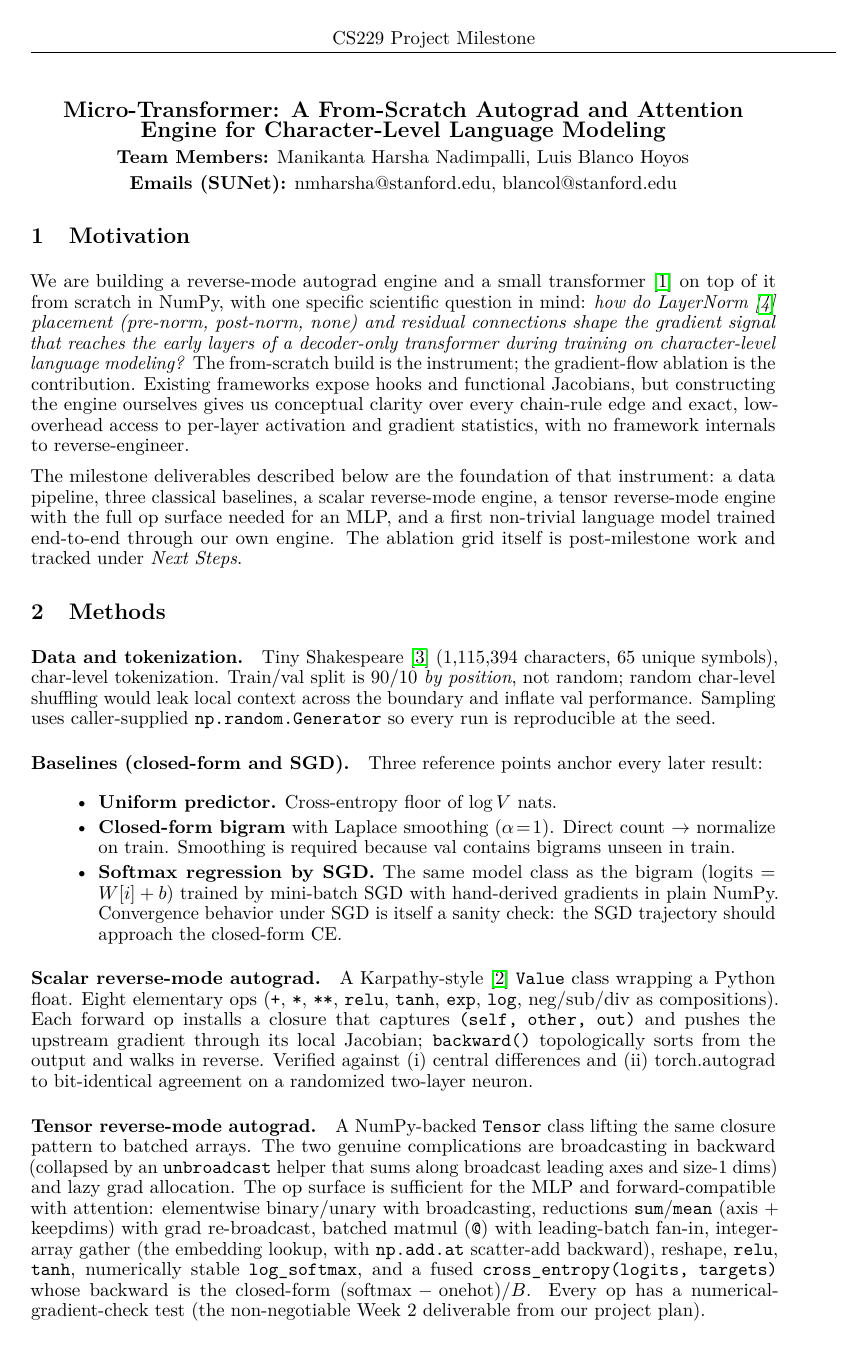
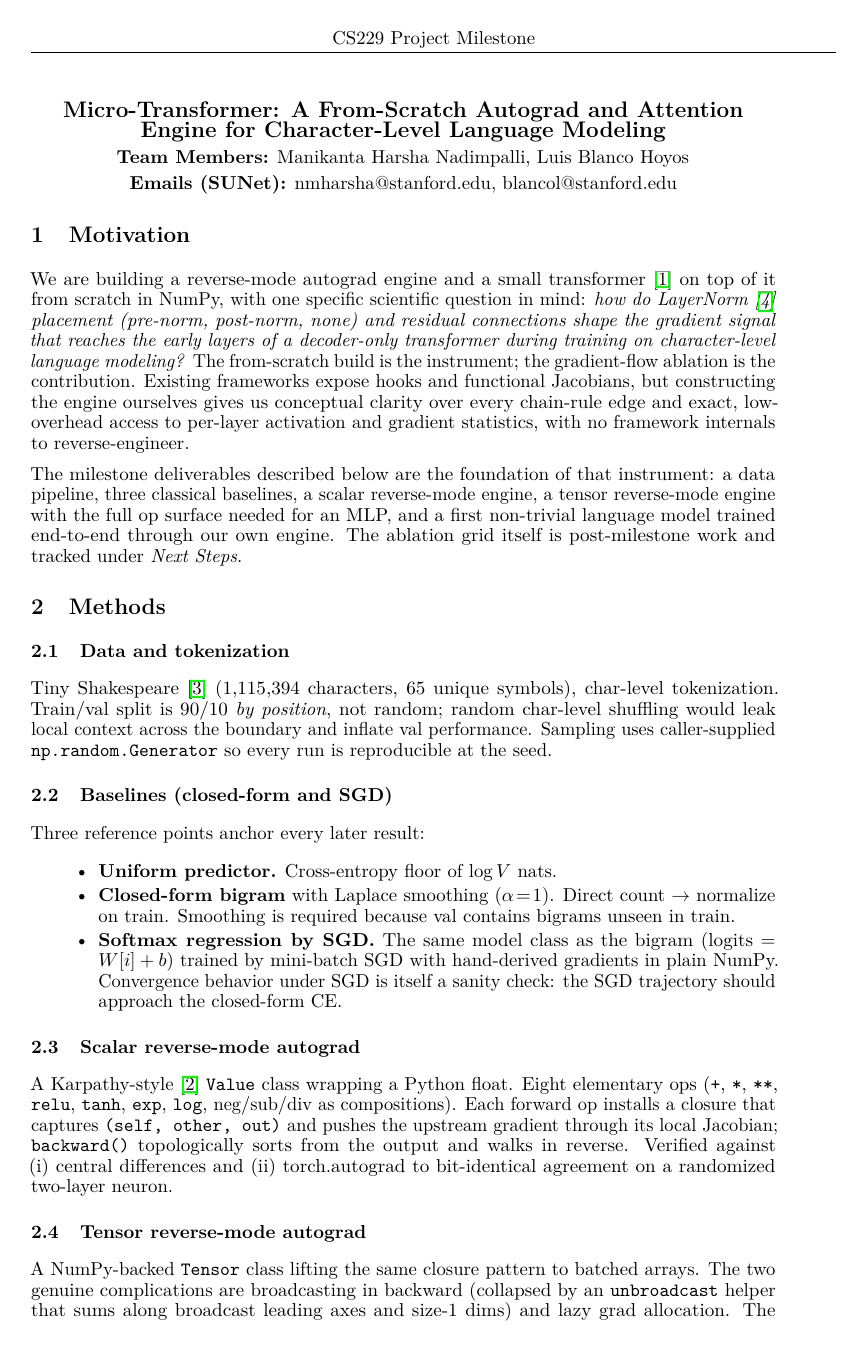
Before and after one commit to harshanm65/jacobigrad, a LaTeX document (writeups/cs229/milestone.tex): page 1 of 4. Compiled offline with pdfLaTeX.

Commit message:
Use \subsection (numbered headers on own lines) instead of \paragraph
\paragraph produces inline bold lead-ins; conventional academic format
puts subsection headings on their own line with numbering. Recompiled to
4 pages (no hard page limit), now with content filling page 4 properly
rather than leaving it almost empty.

```diff
--- a/writeups/cs229/milestone.tex
+++ b/writeups/cs229/milestone.tex
@@ -43,9 +43,9 @@ The milestone deliverables described below are the foundation of that instrument
 
 \section{Methods}
 
-\paragraph{Data and tokenization.} Tiny Shakespeare~\cite{karpathy2015charrnn} (1{,}115{,}394 characters, 65 unique symbols), char-level tokenization. Train/val split is 90/10 \emph{by position}, not random; random char-level shuffling would leak local context across the boundary and inflate val performance. Sampling uses caller-supplied \texttt{np.random.Generator} so every run is reproducible at the seed.
+\subsection{Data and tokenization} Tiny Shakespeare~\cite{karpathy2015charrnn} (1{,}115{,}394 characters, 65 unique symbols), char-level tokenization. Train/val split is 90/10 \emph{by position}, not random; random char-level shuffling would leak local context across the boundary and inflate val performance. Sampling uses caller-supplied \texttt{np.random.Generator} so every run is reproducible at the seed.
 
-\paragraph{Baselines (closed-form and SGD).} Three reference points anchor every later result:
+\subsection{Baselines (closed-form and SGD)} Three reference points anchor every later result:
 \begin{itemize}
 \setlength{\itemsep}{0pt}
   \item \textbf{Uniform predictor.} Cross-entropy floor of $\log V$ nats.
@@ -53,7 +53,7 @@ The milestone deliverables described below are the foundation of that instrument
   \item \textbf{Softmax regression by SGD.} The same model class as the bigram (logits $= W[i] + b$) trained by mini-batch SGD with hand-derived gradients in plain NumPy. Convergence behavior under SGD is itself a sanity check: the SGD trajectory should approach the closed-form CE.
 \end{itemize}
 
-\paragraph{Scalar reverse-mode autograd.} A Karpathy-style~\cite{karpathy2020micrograd} \texttt{Value} class wrapping a Python float. Eight elementary ops (\texttt{+}, \texttt{*}, \texttt{**}, \texttt{relu}, \texttt{tanh}, \texttt{exp}, \texttt{log}, neg/sub/div as compositions). Each forward op installs a closure that captures \texttt{(self, other, out)} and pushes the upstream gradient through its local Jacobian; \texttt{backward()} topologically sorts from the output and walks in reverse. Verified against (i) central differences and (ii) torch.autograd to bit-identical agreement on a randomized two-layer neuron.
+\subsection{Scalar reverse-mode autograd} A Karpathy-style~\cite{karpathy2020micrograd} \texttt{Value} class wrapping a Python float. Eight elementary ops (\texttt{+}, \texttt{*}, \texttt{**}, \texttt{relu}, \texttt{tanh}, \texttt{exp}, \texttt{log}, neg/sub/div as compositions). Each forward op installs a closure that captures \texttt{(self, other, out)} and pushes the upstream gradient through its local Jacobian; \texttt{backward()} topologically sorts from the output and walks in reverse. Verified against (i) central differences and (ii) torch.autograd to bit-identical agreement on a randomized two-layer neuron.
 
-\paragraph{Tensor reverse-mode autograd.} A NumPy-backed \texttt{Tensor} class lifting the same closure pattern to batched arrays. The two genuine complications are broadcasting in backward (collapsed by an \texttt{unbroadcast} helper that sums along broadcast leading axes and size-1 dims) and lazy grad allocation. The op surface is sufficient for the MLP and forward-compatible with attention: elementwise binary/unary with broadcasting, reductions \texttt{sum}/\texttt{mean} (axis + keepdims) with grad re-broadcast, batched matmul (\texttt{@}) with leading-batch fan-in, integer-array gather (the embedding lookup, with \texttt{np.add.at} scatter-add backward), reshape, \texttt{relu}, \texttt{tanh}, numerically stable \texttt{log\_softmax}, and a fused \texttt{cross\_entropy(logits, targets)} whose backward is the closed-form $(\mathrm{softmax}-\text{onehot})/B$. Every op has a numerical-gradient-check test (the non-negotiable Week 2 deliverable from our project plan).
+\subsection{Tensor reverse-mode autograd} A NumPy-backed \texttt{Tensor} class lifting the same closure pattern to batched arrays. The two genuine complications are broadcasting in backward (collapsed by an \texttt{unbroadcast} helper that sums along broadcast leading axes and size-1 dims) and lazy grad allocation. The op surface is sufficient for the MLP and forward-compatible with attention: elementwise binary/unary with broadcasting, reductions \texttt{sum}/\texttt{mean} (axis + keepdims) with grad re-broadcast, batched matmul (\texttt{@}) with leading-batch fan-in, integer-array gather (the embedding lookup, with \texttt{np.add.at} scatter-add backward), reshape, \texttt{relu}, \texttt{tanh}, numerically stable \texttt{log\_softmax}, and a fused \texttt{cross\_entropy(logits, targets)} whose backward is the closed-form $(\mathrm{softmax}-\text{onehot})/B$. Every op has a numerical-gradient-check test (the non-negotiable Week 2 deliverable from our project plan).
 
```
Also changed, not shown: writeups/cs229/milestone.pdf, writeups/cs229/milestone.tex (12 more changed lines).
